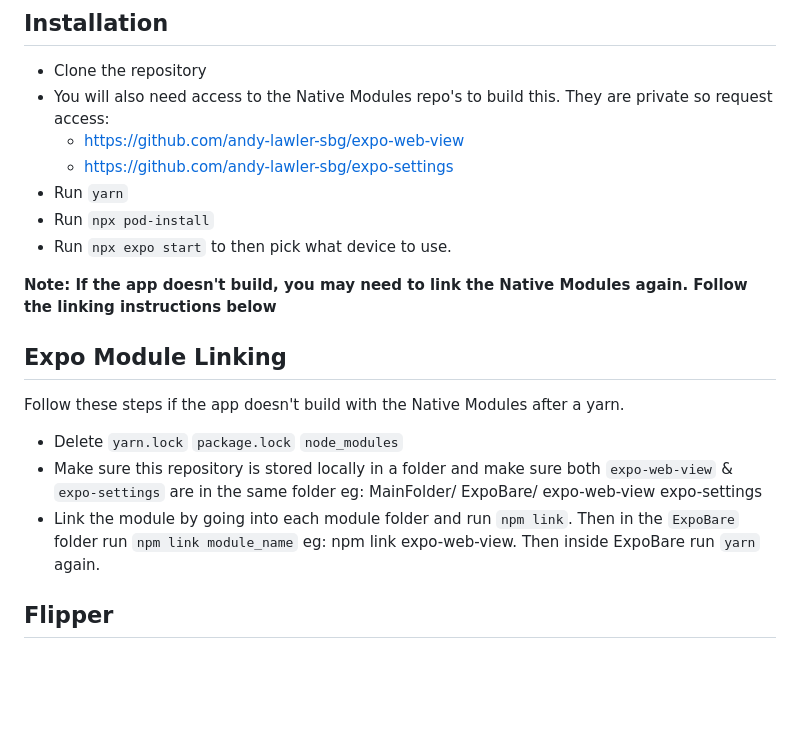
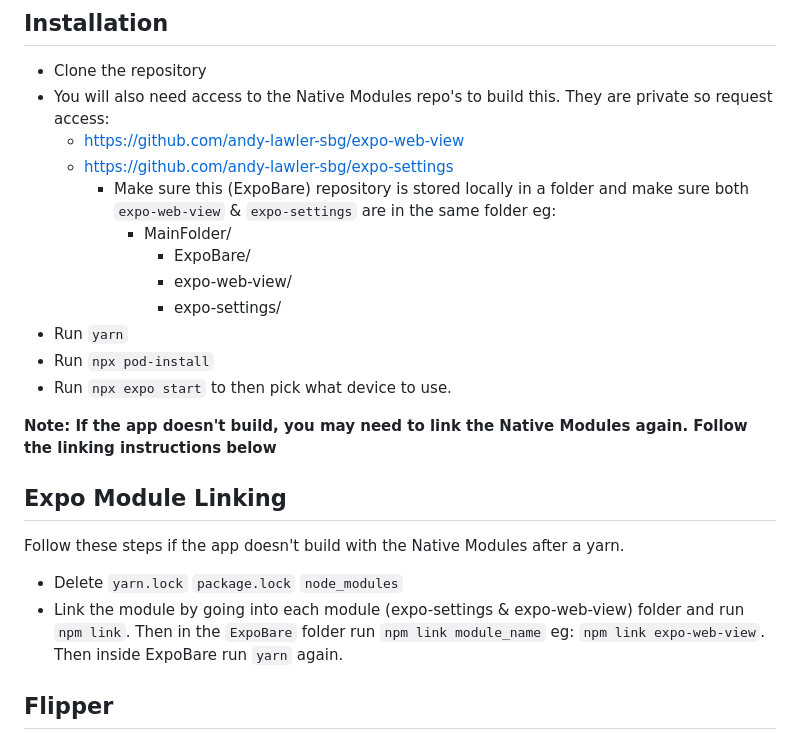
Before and after one commit to andy-lawler-sbg/Expo-Bare-Minimum, a Markdown page: README.md, the part around the change. Rendered like a GitHub page; blank space fills up the shorter version.

Commit message:
Final README update

```diff
--- a/README.md
+++ b/README.md
@@ -20,6 +20,11 @@ The aim of this project is to see exactly what expo bare minimum can do.
 - You will also need access to the Native Modules repo's to build this. They are private so request access:
   - https://github.com/andy-lawler-sbg/expo-web-view
   - https://github.com/andy-lawler-sbg/expo-settings
+    - Make sure this (ExpoBare) repository is stored locally in a folder and make sure both `expo-web-view` & `expo-settings` are in the same folder eg:
+      - MainFolder/
+        - ExpoBare/
+        - expo-web-view/
+        - expo-settings/
 - Run `yarn`
 - Run `npx pod-install`
 - Run `npx expo start` to then pick what device to use.
@@ -31,12 +36,7 @@ The aim of this project is to see exactly what expo bare minimum can do.
 Follow these steps if the app doesn't build with the Native Modules after a yarn.
 
 - Delete `yarn.lock` `package.lock` `node_modules`
-- Make sure this repository is stored locally in a folder and make sure both `expo-web-view` & `expo-settings` are in the same folder eg:
-  MainFolder/
-  ExpoBare/
-  expo-web-view
-  expo-settings
-- Link the module by going into each module folder and run `npm link`. Then in the `ExpoBare` folder run `npm link module_name` eg: npm link expo-web-view. Then inside ExpoBare run `yarn` again.
+- Link the module by going into each module (expo-settings & expo-web-view) folder and run `npm link`. Then in the `ExpoBare` folder run `npm link module_name` eg: `npm link expo-web-view`. Then inside ExpoBare run `yarn` again.
 
 ## Flipper
 
```
